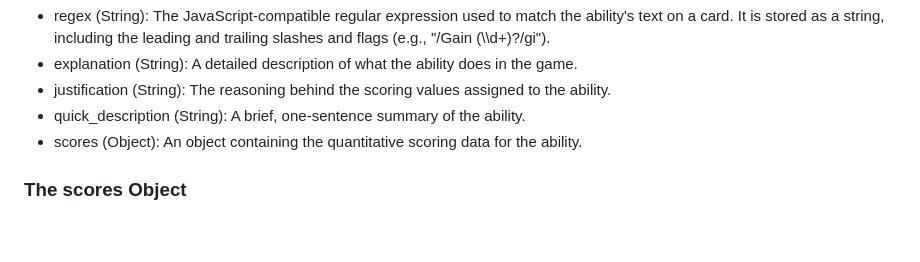
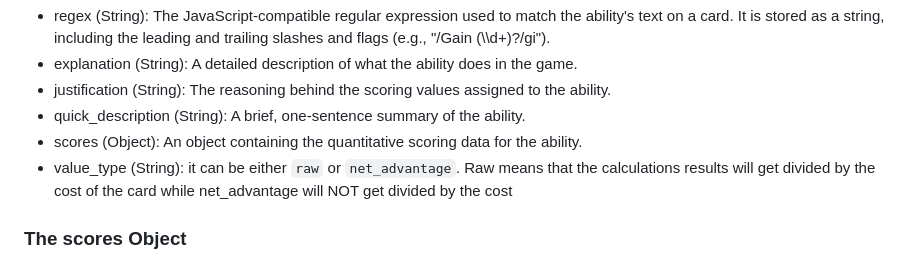
Before and after one commit to heavenideas/heavenideas.github.io, a Markdown page: lorcanaUtils_MatchUpAnalyzer/lorcana_abilities_JSON_structure_explanation.md, the part around the change. Drawn GitHub-style; blank space fills up the shorter version.

Commit message:
adding explanation files

```diff
--- a/lorcanaUtils_MatchUpAnalyzer/lorcana_abilities_JSON_structure_explanation.md
+++ b/lorcanaUtils_MatchUpAnalyzer/lorcana_abilities_JSON_structure_explanation.md
@@ -23,6 +23,7 @@ Each ability object has the following top-level keys:
 * justification (String): The reasoning behind the scoring values assigned to the ability.
 * quick\_description (String): A brief, one-sentence summary of the ability.
 * scores (Object): An object containing the quantitative scoring data for the ability.
+* value_type (String): it can be either `raw` or `net_advantage`. Raw means that the calculations results will get divided by the cost of the card while net_advantage will NOT get divided by the cost
 
 ### **The** scores **Object**
 
```
Also changed, not shown: utilities/unified_win_probability_utilities_explanation.md (added, +512 -0 lines).
